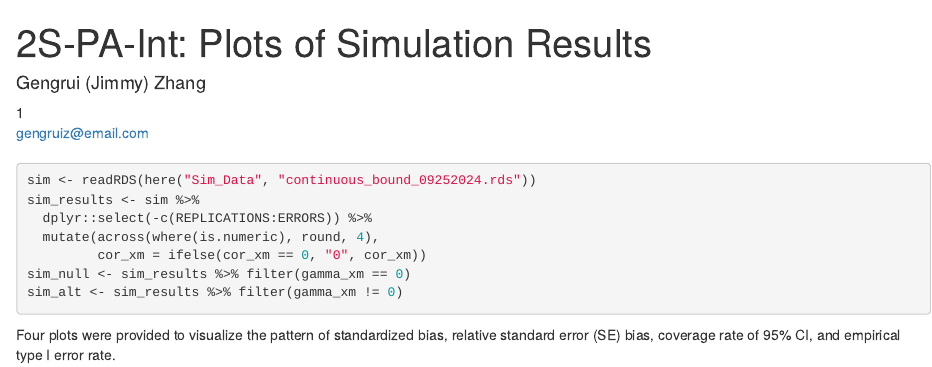
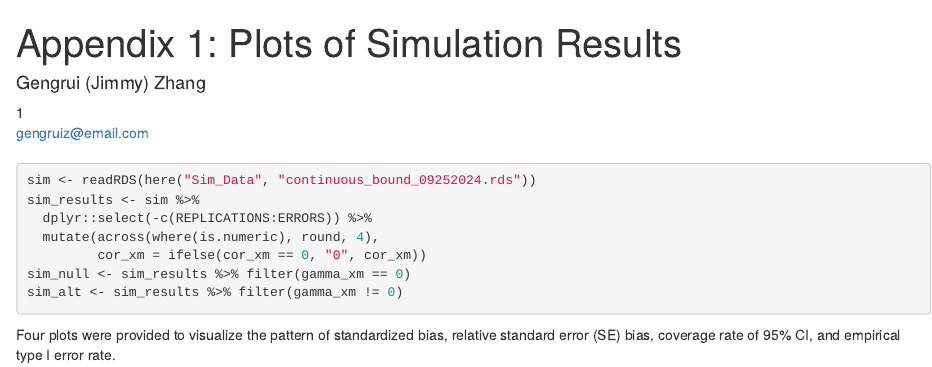
Before and after one commit to Gengrui-Zhang/2SPA-Int, an R Markdown document (Paper/Qual_1_Supplemental_Material/2S_PA_Int_Plot_of_Simulation/2S_PA_Int_Plot_of_Simulation_Results.Rmd): the page in a window 1100 px wide, from its top. Rendered offline with R 4.5, knitr and Pandoc, with nearby package versions; code that draws random numbers runs with fixed seeds of ours.

Commit message:
change title

```diff
--- a/Paper/Qual_1_Supplemental_Material/2S_PA_Int_Plot_of_Simulation/2S_PA_Int_Plot_of_Simulation_Results.Rmd
+++ b/Paper/Qual_1_Supplemental_Material/2S_PA_Int_Plot_of_Simulation/2S_PA_Int_Plot_of_Simulation_Results.Rmd
@@ -1,5 +1,5 @@
 ---
-title             : "2S-PA-Int: Plots of Simulation Results"
+title             : "Appendix 1: Plots of Simulation Results"
 shorttitle        : "2S-PA-Int"
 
 author:
```
